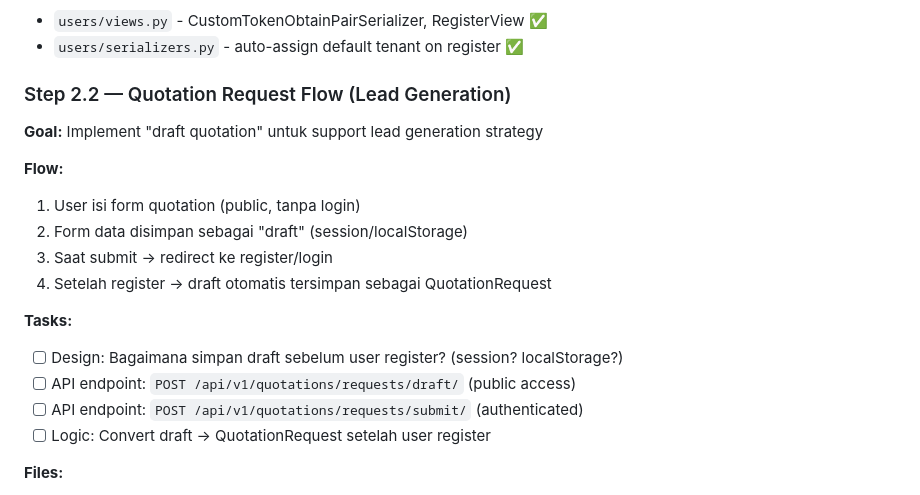
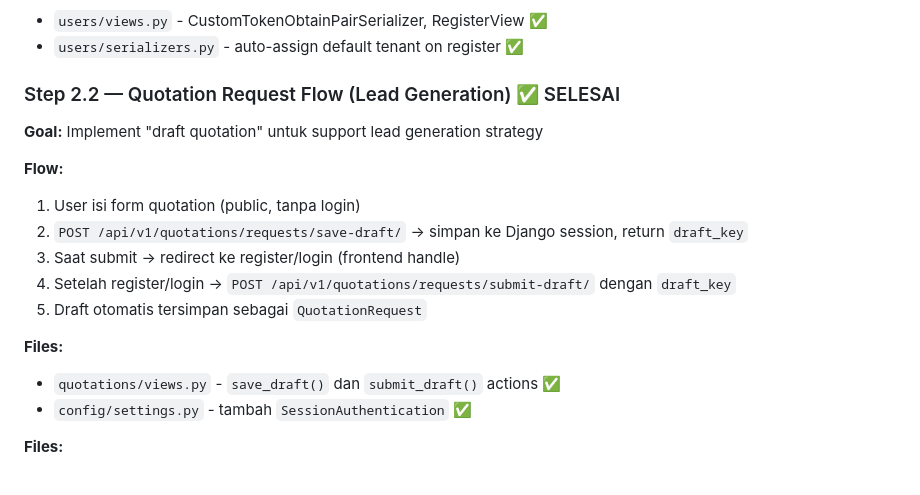
Before and after one commit to wawanabnan/kargopath, a Markdown page: docs/next_steps.md, the part around the change. GitHub-like rendering.

Commit message:
docs: Update next_steps - Phase 2 Step 2.2 and 2.4 complete

```diff
--- a/docs/next_steps.md
+++ b/docs/next_steps.md
@@ -48,20 +48,19 @@ OK
 - `users/views.py` - CustomTokenObtainPairSerializer, RegisterView ✅
 - `users/serializers.py` - auto-assign default tenant on register ✅
 
-### Step 2.2 — Quotation Request Flow (Lead Generation)
+### Step 2.2 — Quotation Request Flow (Lead Generation) ✅ SELESAI
 **Goal:** Implement "draft quotation" untuk support lead generation strategy
 
 **Flow:**
 1. User isi form quotation (public, tanpa login)
-2. Form data disimpan sebagai "draft" (session/localStorage)
-3. Saat submit → redirect ke register/login
-4. Setelah register → draft otomatis tersimpan sebagai QuotationRequest
+2. `POST /api/v1/quotations/requests/save-draft/` → simpan ke Django session, return `draft_key`
+3. Saat submit → redirect ke register/login (frontend handle)
+4. Setelah register/login → `POST /api/v1/quotations/requests/submit-draft/` dengan `draft_key`
+5. Draft otomatis tersimpan sebagai `QuotationRequest`
 
-**Tasks:**
-- [ ] Design: Bagaimana simpan draft sebelum user register? (session? localStorage?)
-- [ ] API endpoint: `POST /api/v1/quotations/requests/draft/` (public access)
-- [ ] API endpoint: `POST /api/v1/quotations/requests/submit/` (authenticated)
-- [ ] Logic: Convert draft → QuotationRequest setelah user register
+**Files:**
+- `quotations/views.py` - `save_draft()` dan `submit_draft()` actions ✅
+- `config/settings.py` - tambah `SessionAuthentication` ✅
 
 **Files:**
 - `quotations/views.py` - Add draft endpoints
```
Also changed, not shown: docs/handoff_checkpoint.md (added, +111 -0 lines).
